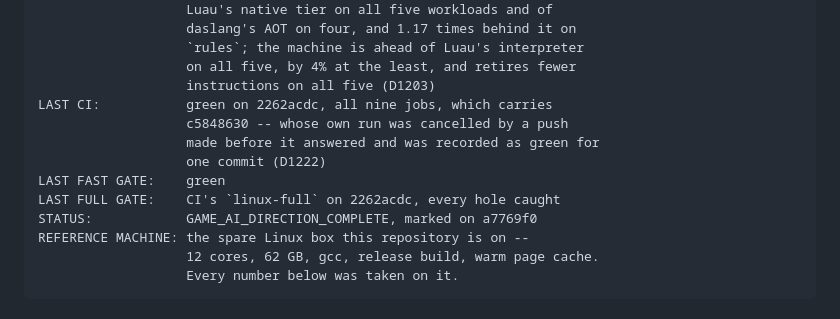
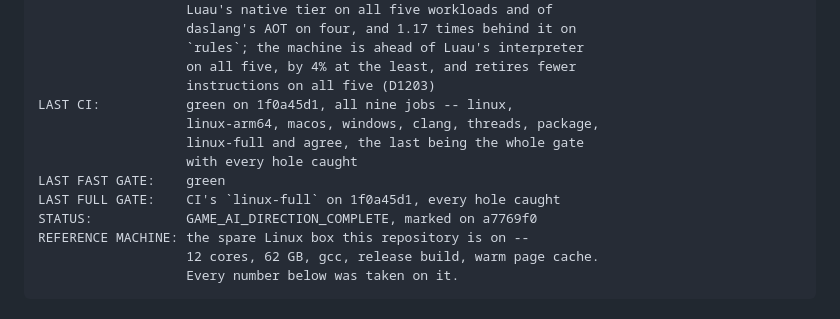
Before and after one commit to Rawframe-Project/kest, a Markdown page: docs/game-ai-direction-state.md, the part around the change. Drawn GitHub-style.

Commit message:
docs: CI green on the correction and the slot not kept

```diff
--- a/docs/game-ai-direction-state.md
+++ b/docs/game-ai-direction-state.md
@@ -15,12 +15,12 @@ reasoning; this holds the position.
                        `rules`; the machine is ahead of Luau's interpreter
                        on all five, by 4% at the least, and retires fewer
                        instructions on all five (D1203)
-    LAST CI:           green on 2262acdc, all nine jobs, which carries
-                       c5848630 -- whose own run was cancelled by a push
-                       made before it answered and was recorded as green for
-                       one commit (D1222)
+    LAST CI:           green on 1f0a45d1, all nine jobs -- linux,
+                       linux-arm64, macos, windows, clang, threads, package,
+                       linux-full and agree, the last being the whole gate
+                       with every hole caught
     LAST FAST GATE:    green
-    LAST FULL GATE:    CI's `linux-full` on 2262acdc, every hole caught
+    LAST FULL GATE:    CI's `linux-full` on 1f0a45d1, every hole caught
     STATUS:            GAME_AI_DIRECTION_COMPLETE, marked on a7769f0
     REFERENCE MACHINE: the spare Linux box this repository is on --
                        12 cores, 62 GB, gcc, release build, warm page cache.
```
